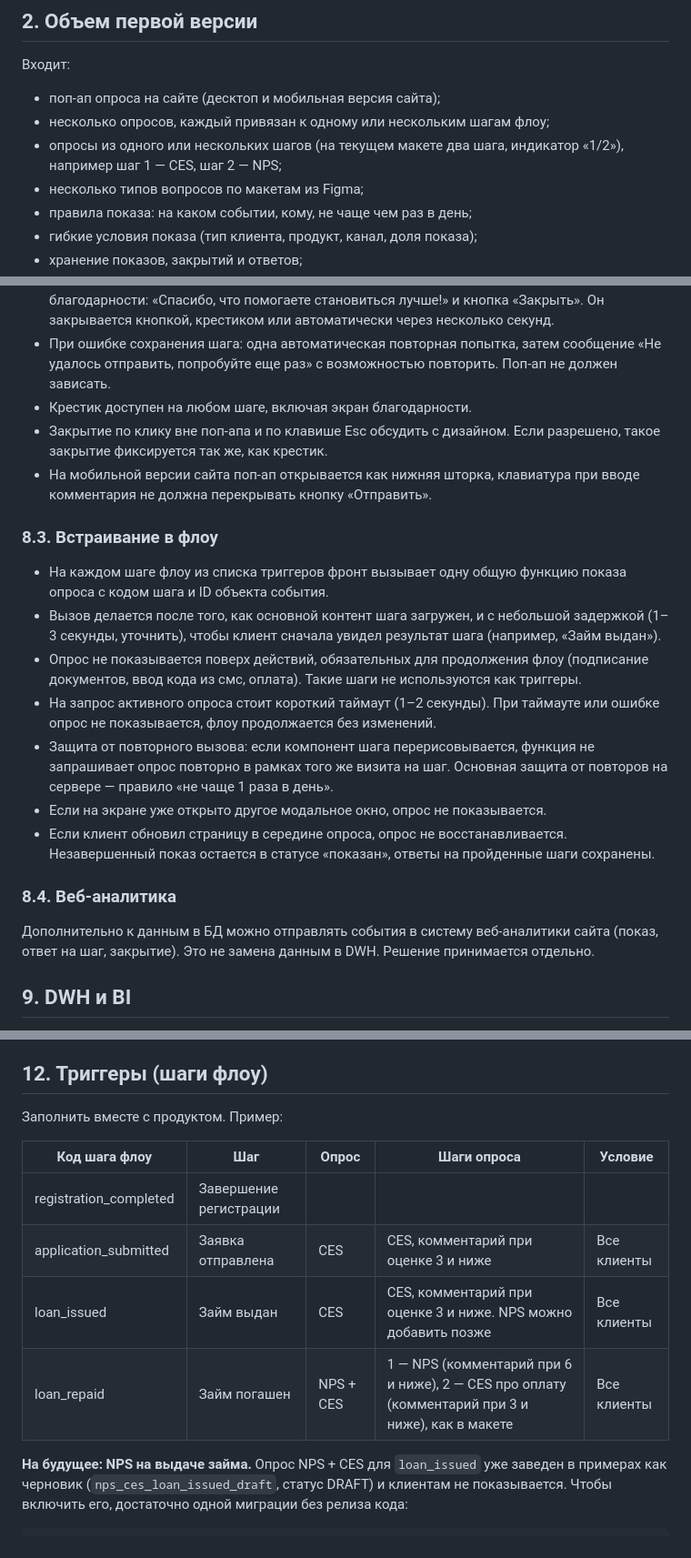
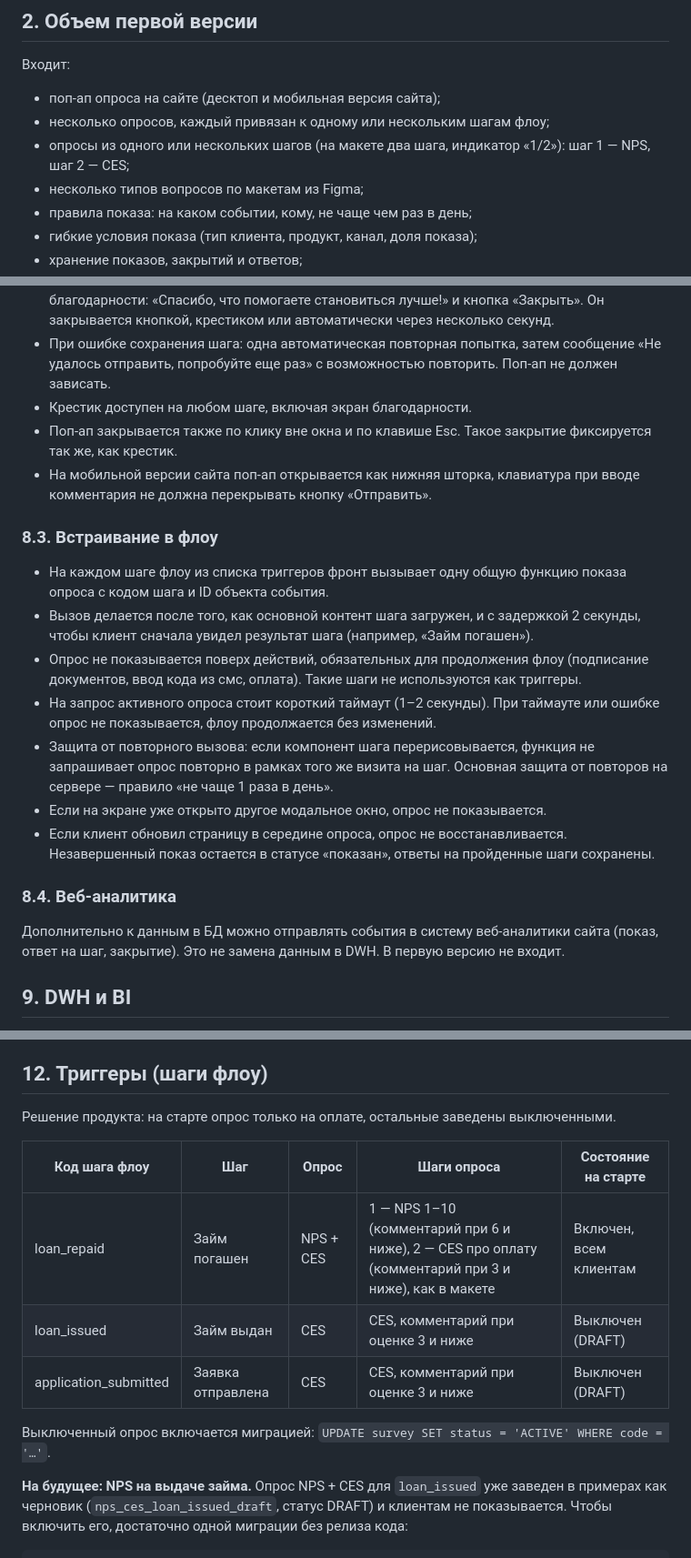
Before and after one commit to AntonShuverov/nps-ces-microservice, a Markdown page: docs/survey-service.md, 3 parts joined by grey strips. Shown at 91% size. Drawn GitHub-style.

```diff
--- a/docs/survey-service.md
+++ b/docs/survey-service.md
@@ -15,7 +15,7 @@
 Входит:
 - поп-ап опроса на сайте (десктоп и мобильная версия сайта);
 - несколько опросов, каждый привязан к одному или нескольким шагам флоу;
-- опросы из одного или нескольких шагов (на текущем макете два шага, индикатор «1/2»), например шаг 1 — CES, шаг 2 — NPS;
+- опросы из одного или нескольких шагов (на макете два шага, индикатор «1/2»): шаг 1 — NPS, шаг 2 — CES;
 - несколько типов вопросов по макетам из Figma;
 - правила показа: на каком событии, кому, не чаще чем раз в день;
 - гибкие условия показа (тип клиента, продукт, канал, доля показа);
@@ -287,13 +287,13 @@
 - После успешной отправки шага показывается следующий шаг, после последнего экран благодарности: «Спасибо, что помогаете становиться лучше!» и кнопка «Закрыть». Он закрывается кнопкой, крестиком или автоматически через несколько секунд.
 - При ошибке сохранения шага: одна автоматическая повторная попытка, затем сообщение «Не удалось отправить, попробуйте еще раз» с возможностью повторить. Поп-ап не должен зависать.
 - Крестик доступен на любом шаге, включая экран благодарности.
-- Закрытие по клику вне поп-апа и по клавише Esc обсудить с дизайном. Если разрешено, такое закрытие фиксируется так же, как крестик.
+- Поп-ап закрывается также по клику вне окна и по клавише Esc. Такое закрытие фиксируется так же, как крестик.
 - На мобильной версии сайта поп-ап открывается как нижняя шторка, клавиатура при вводе комментария не должна перекрывать кнопку «Отправить».
 
 ### 8.3. Встраивание в флоу
 
 - На каждом шаге флоу из списка триггеров фронт вызывает одну общую функцию показа опроса с кодом шага и ID объекта события.
-- Вызов делается после того, как основной контент шага загружен, и с небольшой задержкой (1–3 секунды, уточнить), чтобы клиент сначала увидел результат шага (например, «Займ выдан»).
+- Вызов делается после того, как основной контент шага загружен, и с задержкой 2 секунды, чтобы клиент сначала увидел результат шага (например, «Займ погашен»).
 - Опрос не показывается поверх действий, обязательных для продолжения флоу (подписание документов, ввод кода из смс, оплата). Такие шаги не используются как триггеры.
 - На запрос активного опроса стоит короткий таймаут (1–2 секунды). При таймауте или ошибке опрос не показывается, флоу продолжается без изменений.
 - Защита от повторного вызова: если компонент шага перерисовывается, функция не запрашивает опрос повторно в рамках того же визита на шаг. Основная защита от повторов на сервере — правило «не чаще 1 раза в день».
@@ -302,7 +302,7 @@
 
 ### 8.4. Веб-аналитика
 
-Дополнительно к данным в БД можно отправлять события в систему веб-аналитики сайта (показ, ответ на шаг, закрытие). Это не замена данным в DWH. Решение принимается отдельно.
+Дополнительно к данным в БД можно отправлять события в систему веб-аналитики сайта (показ, ответ на шаг, закрытие). Это не замена данным в DWH. В первую версию не входит.
 
 ## 9. DWH и BI
 
@@ -391,14 +391,15 @@
 
 ## 12. Триггеры (шаги флоу)
 
-Заполнить вместе с продуктом. Пример:
+Решение продукта: на старте опрос только на оплате, остальные заведены выключенными.
 
-| Код шага флоу | Шаг | Опрос | Шаги опроса | Условие |
+| Код шага флоу | Шаг | Опрос | Шаги опроса | Состояние на старте |
 |---|---|---|---|---|
-| registration_completed | Завершение регистрации | | | |
-| application_submitted | Заявка отправлена | CES | CES, комментарий при оценке 3 и ниже | Все клиенты |
-| loan_issued | Займ выдан | CES | CES, комментарий при оценке 3 и ниже. NPS можно добавить позже | Все клиенты |
-| loan_repaid | Займ погашен | NPS + CES | 1 — NPS (комментарий при 6 и ниже), 2 — CES про оплату (комментарий при 3 и ниже), как в макете | Все клиенты |
+| loan_repaid | Займ погашен | NPS + CES | 1 — NPS 1–10 (комментарий при 6 и ниже), 2 — CES про оплату (комментарий при 3 и ниже), как в макете | Включен, всем клиентам |
+| loan_issued | Займ выдан | CES | CES, комментарий при оценке 3 и ниже | Выключен (DRAFT) |
+| application_submitted | Заявка отправлена | CES | CES, комментарий при оценке 3 и ниже | Выключен (DRAFT) |
+
+Выключенный опрос включается миграцией: `UPDATE survey SET status = 'ACTIVE' WHERE code = '…'`.
 
 **На будущее: NPS на выдаче займа.** Опрос NPS + CES для `loan_issued` уже заведен в примерах как черновик (`nps_ces_loan_issued_draft`, статус DRAFT) и клиентам не показывается. Чтобы включить его, достаточно одной миграции без релиза кода:
 
```
Also changed, not shown: other parts of docs/survey-service.md (+4 -4 lines).
